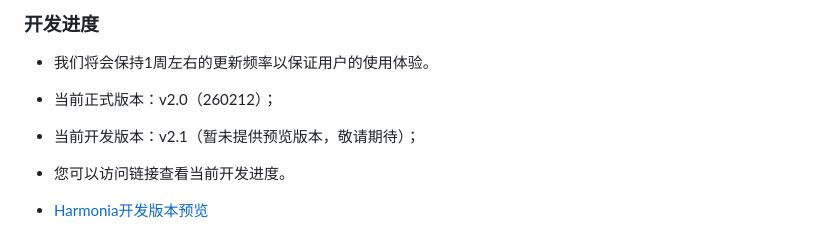
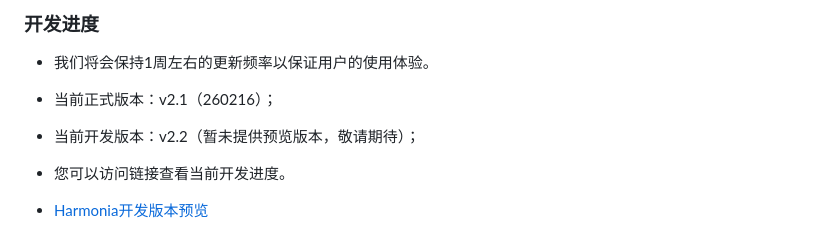
Before and after one commit to beststoryilove/Harmonia-MusicPlayer, a Markdown page: README.md, the part around the change. Rendered like a GitHub page.

```diff
--- a/README.md
+++ b/README.md
@@ -224,8 +224,8 @@ const BUILTIN_NETEASE_PROXIES = [
 ### 开发进度
 
 - 我们将会保持1周左右的更新频率以保证用户的使用体验。
-- 当前正式版本：v2.0（260212）；
-- 当前开发版本：v2.1（暂未提供预览版本，敬请期待）；
+- 当前正式版本：v2.1（260216）；
+- 当前开发版本：v2.2（暂未提供预览版本，敬请期待）；
 
 - 您可以访问链接查看当前开发进度。
 - [Harmonia开发版本预览](https://809blog.dpdns.org/Harmonia_Pre)
```
